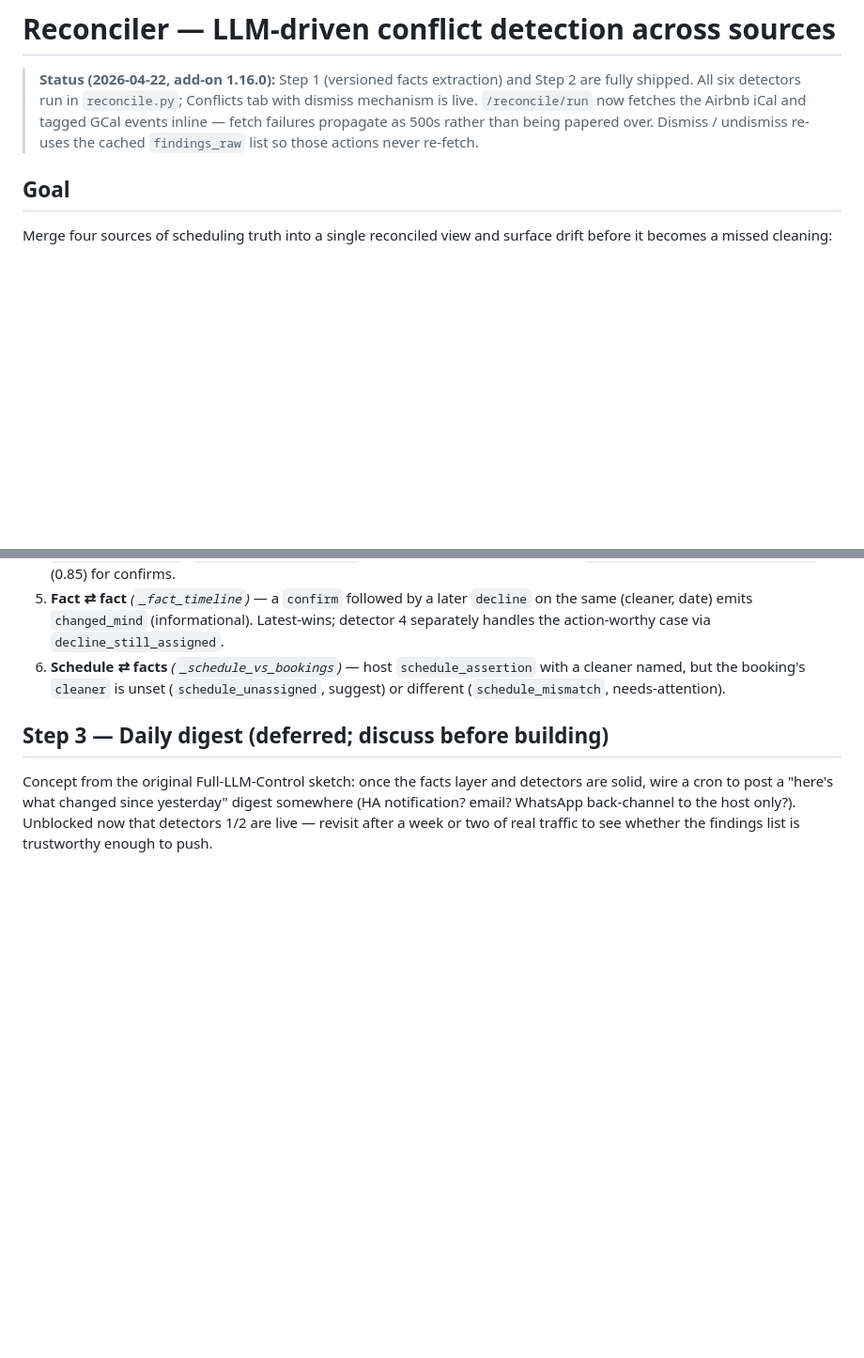
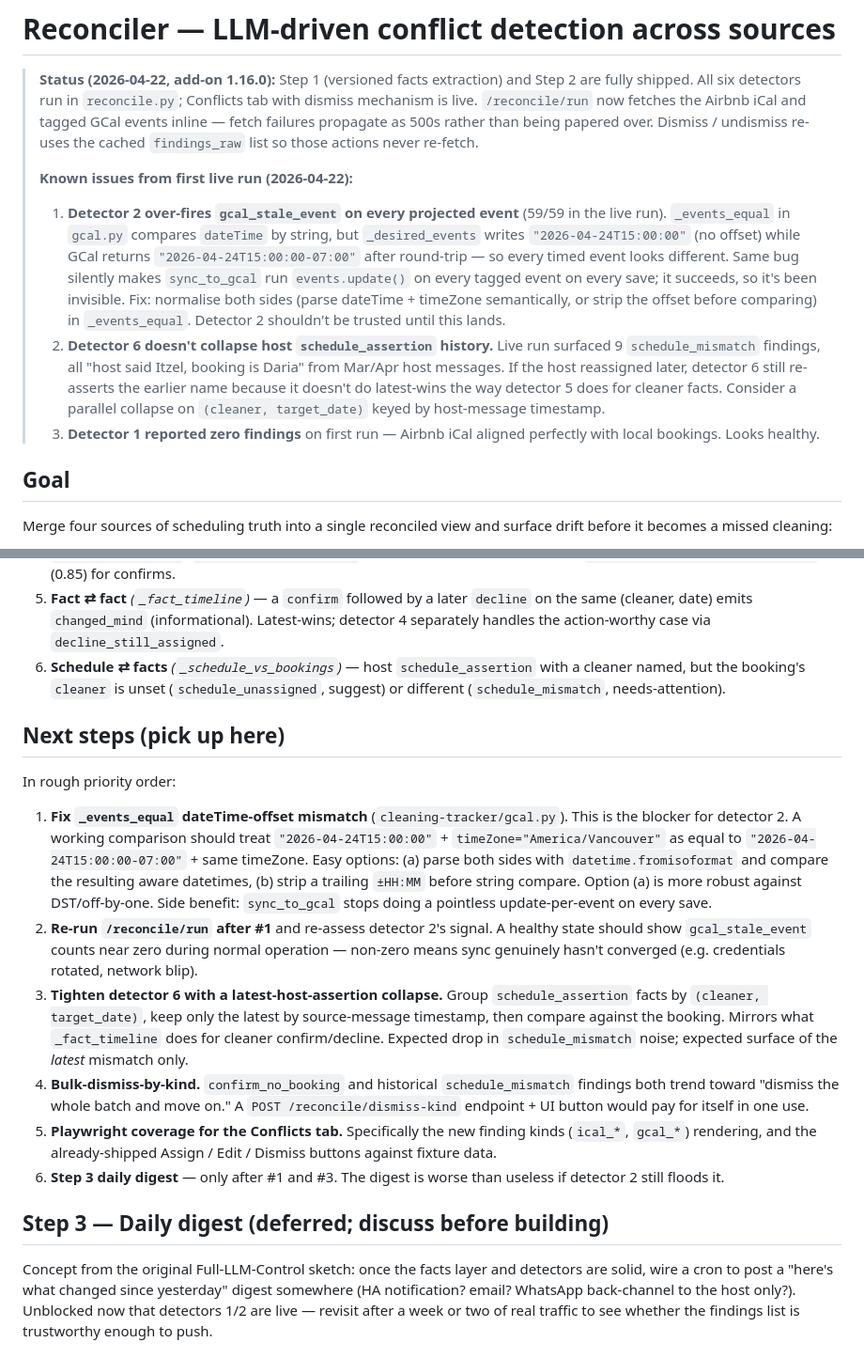
Before and after one commit to Skeletoneyes/cleaning-schedule-addon, a Markdown page: RECONCILER_PLAN.md, 2 parts joined by grey strips. Shown at 94% size. Rendered like a GitHub page; blank space fills up the shorter version.

Commit message:
Docs: record 1.16.0 live-run findings + next steps
First /reconcile/run against production surfaced three things worth
writing down before context fades:

- Detector 2 over-fires gcal_stale_event on every projected event.
  Root cause is _events_equal comparing dateTime by string while
  _desired_events writes the bare "YYYY-MM-DDTHH:MM:SS" and GCal
  returns "YYYY-MM-DDTHH:MM:SS-07:00" after round-trip. Same bug
  makes sync_to_gcal silently update every tagged event on every
  save.
- Detector 6 doesn't collapse stale host schedule_assertion facts,
  so it re-reports the latest host message's contradiction even
  when a newer message resolved it. Needs a latest-wins pass
  keyed by timestamp.
- Detector 1 reported zero findings — iCal alignment looks healthy.

Added a prioritised "Next steps" section to RECONCILER_PLAN.md
so future sessions can pick up from the right blocker. Step 3
(daily digest) is explicitly blocked on the detector 2 fix.

Co-Authored-By: Claude Opus 4.7 <noreply@anthropic.com>

```diff
--- a/RECONCILER_PLAN.md
+++ b/RECONCILER_PLAN.md
@@ -7,6 +7,28 @@
 > inline — fetch failures propagate as 500s rather than being papered
 > over. Dismiss / undismiss re-uses the cached `findings_raw` list so
 > those actions never re-fetch.
+>
+> **Known issues from first live run (2026-04-22):**
+> 1. **Detector 2 over-fires `gcal_stale_event` on every projected
+>    event** (59/59 in the live run). `_events_equal` in `gcal.py`
+>    compares `dateTime` by string, but `_desired_events` writes
+>    `"2026-04-24T15:00:00"` (no offset) while GCal returns
+>    `"2026-04-24T15:00:00-07:00"` after round-trip — so every timed
+>    event looks different. Same bug silently makes `sync_to_gcal`
+>    run `events.update()` on every tagged event on every save; it
+>    succeeds, so it's been invisible. Fix: normalise both sides
+>    (parse dateTime + timeZone semantically, or strip the offset
+>    before comparing) in `_events_equal`. Detector 2 shouldn't be
+>    trusted until this lands.
+> 2. **Detector 6 doesn't collapse host `schedule_assertion` history.**
+>    Live run surfaced 9 `schedule_mismatch` findings, all "host said
+>    Itzel, booking is Daria" from Mar/Apr host messages. If the host
+>    reassigned later, detector 6 still re-asserts the earlier name
+>    because it doesn't do latest-wins the way detector 5 does for
+>    cleaner facts. Consider a parallel collapse on
+>    `(cleaner, target_date)` keyed by host-message timestamp.
+> 3. **Detector 1 reported zero findings** on first run — Airbnb
+>    iCal aligned perfectly with local bookings. Looks healthy.
 
 ## Goal
 
@@ -187,6 +209,40 @@ Conflicts tab reads the cache — no recompute on page load.
    `cleaner` is unset (`schedule_unassigned`, suggest) or different
    (`schedule_mismatch`, needs-attention).
 
+## Next steps (pick up here)
+
+In rough priority order:
+
+1. **Fix `_events_equal` dateTime-offset mismatch** (`cleaning-tracker/gcal.py`).
+   This is the blocker for detector 2. A working comparison should
+   treat `"2026-04-24T15:00:00"` + `timeZone="America/Vancouver"`
+   as equal to `"2026-04-24T15:00:00-07:00"` + same timeZone. Easy
+   options: (a) parse both sides with `datetime.fromisoformat` and
+   compare the resulting aware datetimes, (b) strip a trailing
+   `±HH:MM` before string compare. Option (a) is more robust
+   against DST/off-by-one. Side benefit: `sync_to_gcal` stops doing
+   a pointless update-per-event on every save.
+2. **Re-run `/reconcile/run` after #1** and re-assess detector 2's
+   signal. A healthy state should show `gcal_stale_event` counts
+   near zero during normal operation — non-zero means sync genuinely
+   hasn't converged (e.g. credentials rotated, network blip).
+3. **Tighten detector 6 with a latest-host-assertion collapse.**
+   Group `schedule_assertion` facts by `(cleaner, target_date)`,
+   keep only the latest by source-message timestamp, then compare
+   against the booking. Mirrors what `_fact_timeline` does for
+   cleaner confirm/decline. Expected drop in `schedule_mismatch`
+   noise; expected surface of the *latest* mismatch only.
+4. **Bulk-dismiss-by-kind.** `confirm_no_booking` and historical
+   `schedule_mismatch` findings both trend toward "dismiss the
+   whole batch and move on." A `POST /reconcile/dismiss-kind`
+   endpoint + UI button would pay for itself in one use.
+5. **Playwright coverage for the Conflicts tab.** Specifically the
+   new finding kinds (`ical_*`, `gcal_*`) rendering, and the
+   already-shipped Assign / Edit / Dismiss buttons against fixture
+   data.
+6. **Step 3 daily digest** — only after #1 and #3. The digest is
+   worse than useless if detector 2 still floods it.
+
 ## Step 3 — Daily digest (deferred; discuss before building)
 
 Concept from the original Full-LLM-Control sketch: once the facts layer
```
Also changed, not shown: CLAUDE.md (+19 -2 lines).
